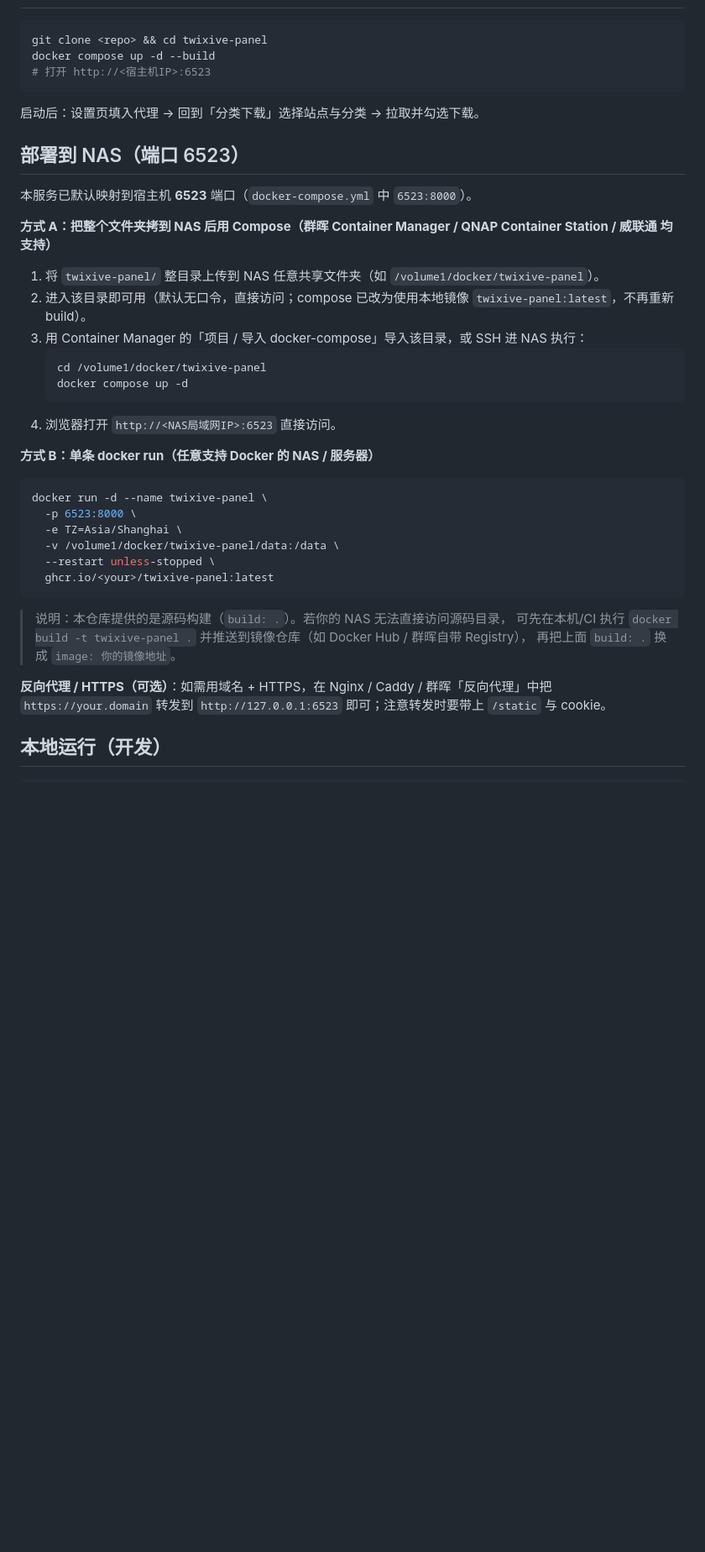
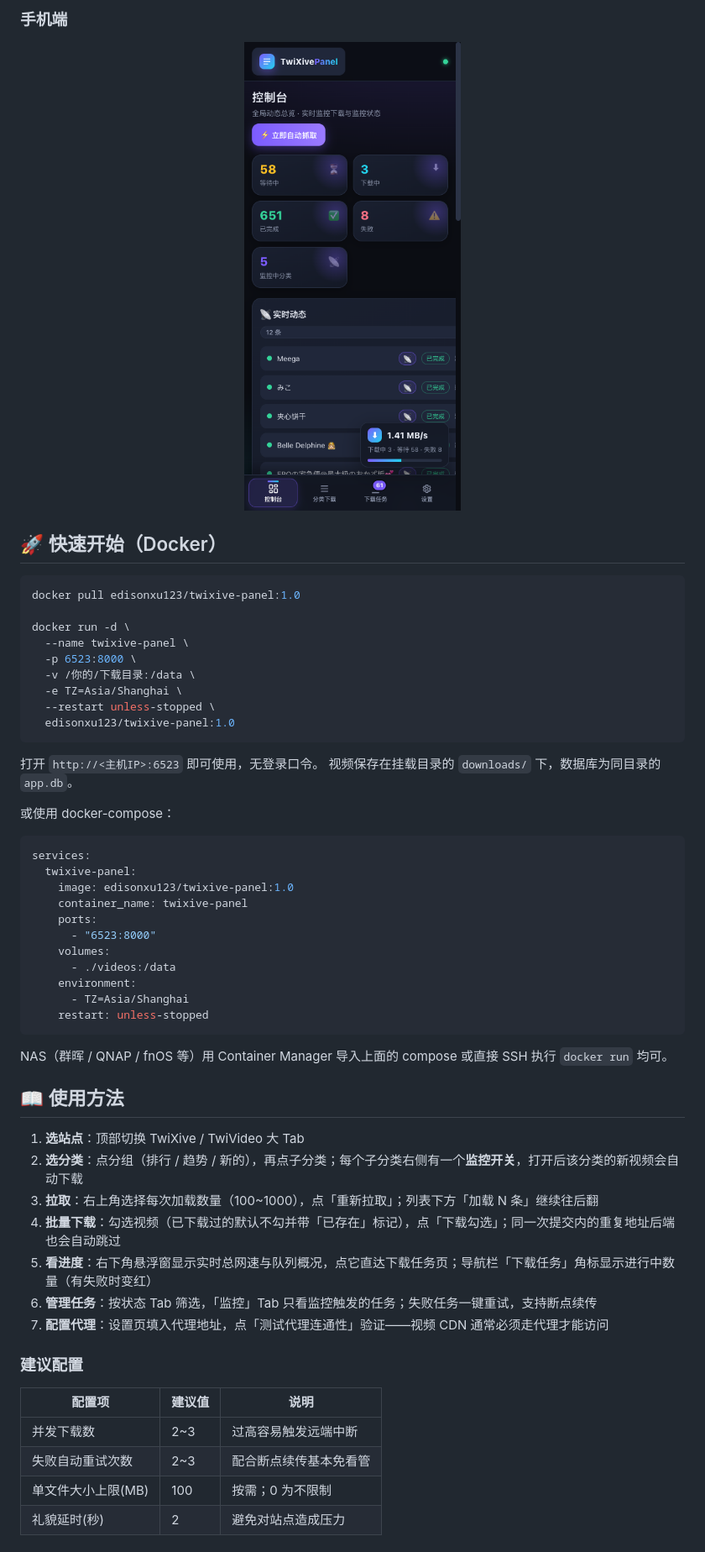
Before and after one commit to ShHEdisonXu/twixive-panel, a Markdown page: README.md, the part around one of its changes. Shown at 84% size. Drawn GitHub-style; pictures changed too: docs/screenshot-mobile.png (added); blank space fills up the shorter version.

Commit message:
docs: README 重写（截图 + Docker Hub 用法 + 使用指南）

````diff
--- a/README.md
+++ b/README.md
@@ -19,37 +40,60 @@
+### 手机端
+
+<p align="center">
+  <img src="docs/screenshot-mobile.png" width="320" alt="手机端">
+</p>
+
+## 🚀 快速开始（Docker）
+
 ```bash
-git clone <repo> && cd twixive-panel
-docker compose up -d --build
-# 打开 http://<宿主机IP>:6523
+docker pull edisonxu123/twixive-panel:1.0
+
+docker run -d \
+  --name twixive-panel \
+  -p 6523:8000 \
+  -v /你的/下载目录:/data \
+  -e TZ=Asia/Shanghai \
+  --restart unless-stopped \
+  edisonxu123/twixive-panel:1.0
 ```
-启动后：设置页填入代理 → 回到「分类下载」选择站点与分类 → 拉取并勾选下载。
 
-## 部署到 NAS（端口 6523）
-本服务已默认映射到宿主机 **6523** 端口（`docker-compose.yml` 中 `6523:8000`）。
+打开 `http://<主机IP>:6523` 即可使用，无登录口令。
+视频保存在挂载目录的 `downloads/` 下，数据库为同目录的 `app.db`。
 
-**方式 A：把整个文件夹拷到 NAS 后用 Compose（群晖 Container Manager / QNAP Container Station / 威联通 均支持）**
-1. 将 `twixive-panel/` 整目录上传到 NAS 任意共享文件夹（如 `/volume1/docker/twixive-panel`）。
-2. 进入该目录即可用（默认无口令，直接访问；compose 已改为使用本地镜像 `twixive-panel:latest`，不再重新 build）。
-3. 用 Container Manager 的「项目 / 导入 docker-compose」导入该目录，或 SSH 进 NAS 执行：
-   ```bash
-   cd /volume1/docker/twixive-panel
-   docker compose up -d
-   ```
-4. 浏览器打开 `http://<NAS局域网IP>:6523` 直接访问。
+或使用 docker-compose：
 
-**方式 B：单条 docker run（任意支持 Docker 的 NAS / 服务器）**
-```bash
-docker run -d --name twixive-panel \
-  -p 6523:8000 \
-  -e TZ=Asia/Shanghai \
-  -v /volume1/docker/twixive-panel/data:/data \
-  --restart unless-stopped \
-  ghcr.io/<your>/twixive-panel:latest
+```yaml
+services:
+  twixive-panel:
+    image: edisonxu123/twixive-panel:1.0
+    container_name: twixive-panel
+    ports:
+      - "6523:8000"
+    volumes:
+      - ./videos:/data
+    environment:
+      - TZ=Asia/Shanghai
+    restart: unless-stopped
 ```
-> 说明：本仓库提供的是源码构建（`build: .`）。若你的 NAS 无法直接访问源码目录，
-> 可先在本机/CI 执行 `docker build -t twixive-panel .` 并推送到镜像仓库（如 Docker Hub / 群晖自带 Registry），
-> 再把上面 `build: .` 换成 `image: 你的镜像地址`。
 
-**反向代理 / HTTPS（可选）**：如需用域名 + HTTPS，在 Nginx / Caddy / 群晖「反向代理」中把
-`https://your.domain` 转发到 `http://127.0.0.1:6523` 即可；注意转发时要带上 `/static` 与 cookie。
+NAS（群晖 / QNAP / fnOS 等）用 Container Manager 导入上面的 compose 或直接 SSH 执行 `docker run` 均可。
 
-## 本地运行（开发）
+## 📖 使用方法
+
+1. **选站点**：顶部切换 TwiXive / TwiVideo 大 Tab
+2. **选分类**：点分组（排行 / 趋势 / 新的），再点子分类；每个子分类右侧有一个**监控开关**，打开后该分类的新视频会自动下载
+3. **拉取**：右上角选择每次加载数量（100~1000），点「重新拉取」；列表下方「加载 N 条」继续往后翻
+4. **批量下载**：勾选视频（已下载过的默认不勾并带「已存在」标记），点「下载勾选」；同一次提交内的重复地址后端也会自动跳过
+5. **看进度**：右下角悬浮窗显示实时总网速与队列概况，点它直达下载任务页；导航栏「下载任务」角标显示进行中数量（有失败时变红）
+6. **管理任务**：按状态 Tab 筛选，「监控」Tab 只看监控触发的任务；失败任务一键重试，支持断点续传
+7. **配置代理**：设置页填入代理地址，点「测试代理连通性」验证——视频 CDN 通常必须走代理才能访问
+
+### 建议配置
+
+| 配置项 | 建议值 | 说明 |
+|---|---|---|
+| 并发下载数 | 2~3 | 过高容易触发远端中断 |
+| 失败自动重试次数 | 2~3 | 配合断点续传基本免看管 |
+| 单文件大小上限(MB) | 100 | 按需；0 为不限制 |
+| 礼貌延时(秒) | 2 | 避免对站点造成压力 |
+
````
Also changed, not shown: other parts of README.md (+42 -32 lines), docs/screenshot-categories.png (added), docs/screenshot-dashboard.png (added), docs/screenshot-downloads.png (added), docs/screenshot-settings.png (added).
